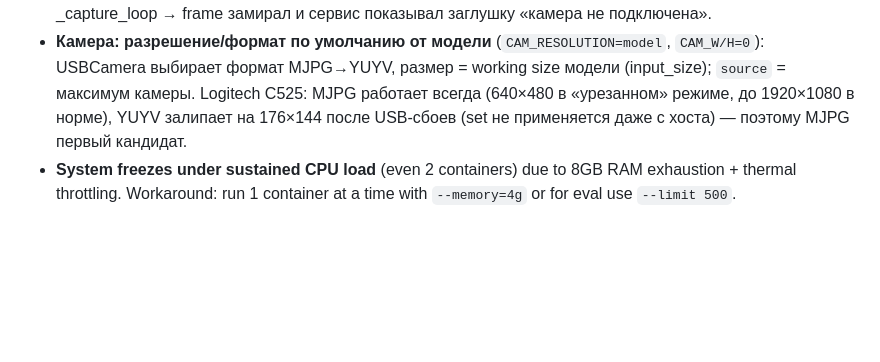
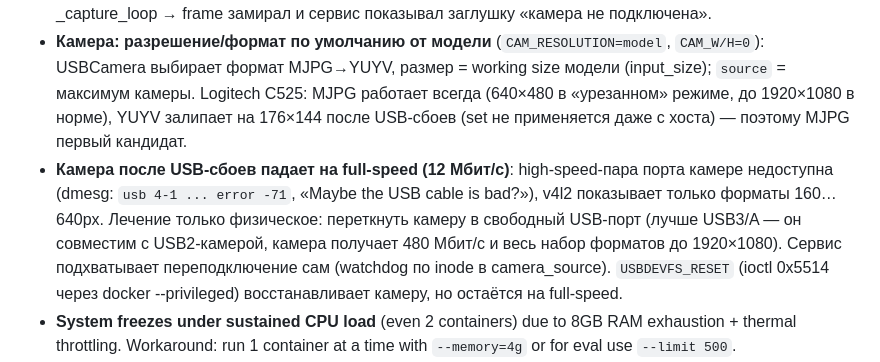
Before and after one commit to NikitaShubin/ultralytics-on-rockchip, a Markdown page: AGENTS.md, the part around the change. GitHub-like rendering; blank space fills up the shorter version.

Commit message:
Документация: full-speed-отвал камеры после USB-сбоев и лечение перетыканьем

```diff
--- a/AGENTS.md
+++ b/AGENTS.md
@@ -134,6 +134,12 @@ RKNN-деплой отложен по решению пользователя.
   выбирает формат MJPG→YUYV, размер = working size модели (input_size); `source` = максимум камеры.
   Logitech C525: MJPG работает всегда (640×480 в «урезанном» режиме, до 1920×1080 в норме), YUYV залипает
   на 176×144 после USB-сбоев (set не применяется даже с хоста) — поэтому MJPG первый кандидат.
+- **Камера после USB-сбоев падает на full-speed (12 Мбит/с)**: high-speed-пара порта камере недоступна
+  (dmesg: `usb 4-1 ... error -71`, «Maybe the USB cable is bad?»), v4l2 показывает только форматы 160…640px.
+  Лечение только физическое: переткнуть камеру в свободный USB-порт (лучше USB3/A — он совместим с USB2-камерой,
+  камера получает 480 Мбит/с и весь набор форматов до 1920×1080). Сервис подхватывает переподключение сам
+  (watchdog по inode в camera_source). `USBDEVFS_RESET` (ioctl 0x5514 через docker --privileged)
+  восстанавливает камеру, но остаётся на full-speed.
 - **System freezes under sustained CPU load** (even 2 containers) due to 8GB RAM exhaustion + thermal throttling. Workaround: run 1 container at a time with `--memory=4g` or for eval use `--limit 500`.
 - **YOLO26 export — end2end по умолчанию**: ультралайтс 8.4.105 экспортирует yolo26 в ONNX с NMS в графе (выход `[1,300,6]`), НЕ raw. `.val()` умеет оба формата: `DetectionPredictor.postprocess` → `non_max_suppression(..., end2end=model.end2end)`. Для честного сравнения (как yolo11) std ONNX экспортируется с `end2end=False` → raw (`benchmark/export_std_onnx.py:58`).
 - **YOLO26 — НЕТ DFL**: box = 4 канала (ltrb-отступы) напрямую; `reg_max=1` → `NO_DFL=True` в шаблонах. RK-opt per-stride: тройка [box(4), cls(C, sigmoid), sm(1)] × nl; seg добавляет coeff(32)+proto(160); sem = один выход (см. ниже).
```
